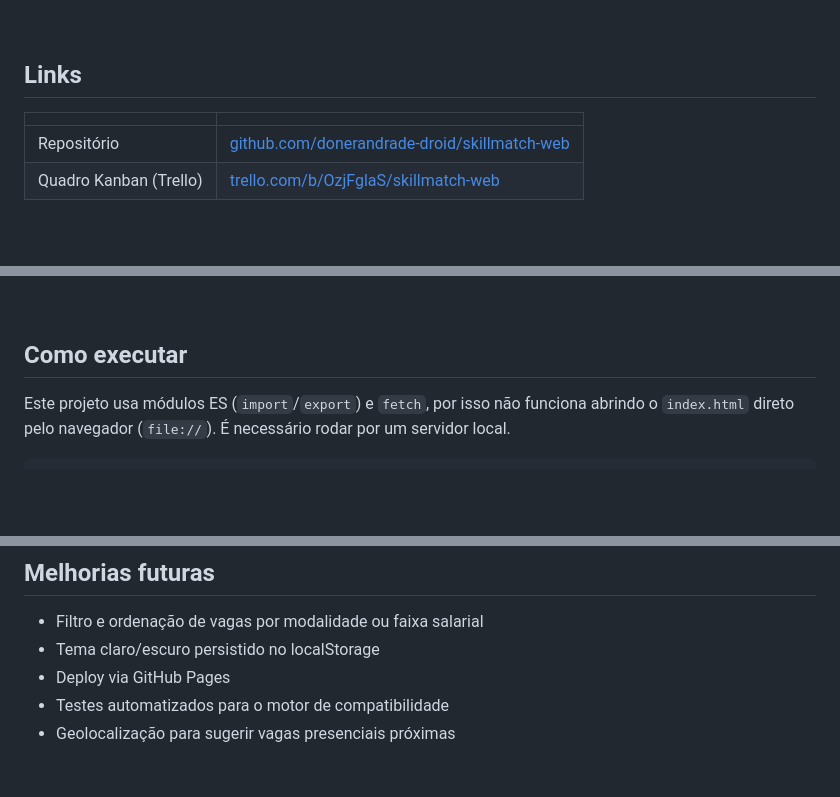
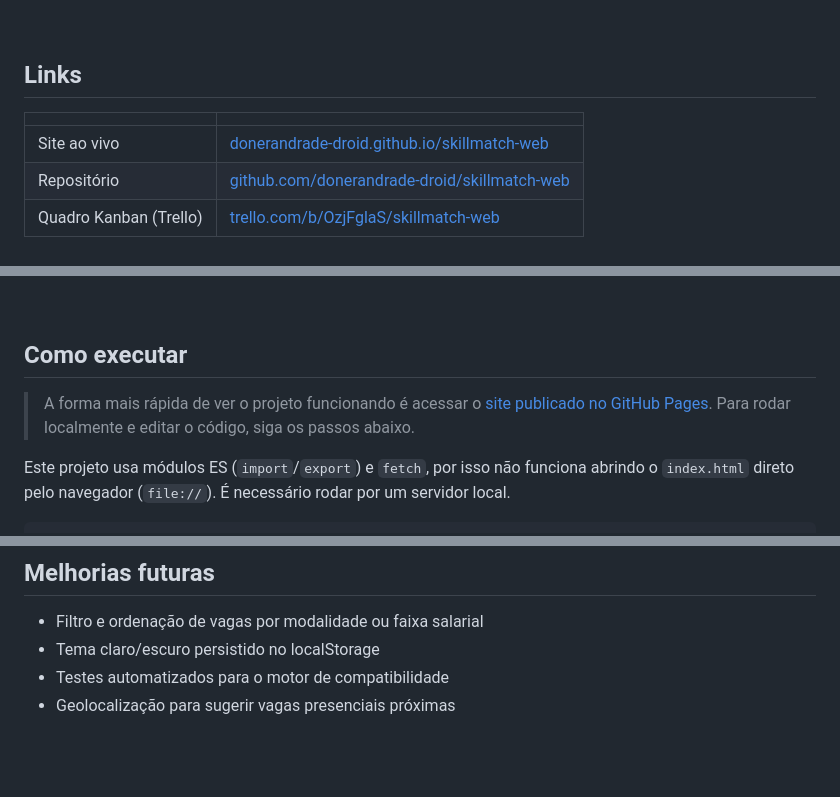
Before and after one commit to donerandrade-droid/skillmatch-web, a Markdown page: README.md, 3 parts joined by grey strips. GitHub-like rendering; blank space fills up the shorter version.

Commit message:
docs: adiciona link do site publicado no GitHub Pages

```diff
--- a/README.md
+++ b/README.md
@@ -35,6 +35,7 @@ Construído em HTML, CSS e JavaScript puro — sem frameworks, sem bibliotecas e
 
 | | |
 |---|---|
+| Site ao vivo | [donerandrade-droid.github.io/skillmatch-web](https://donerandrade-droid.github.io/skillmatch-web/) |
 | Repositório | [github.com/donerandrade-droid/skillmatch-web](https://github.com/donerandrade-droid/skillmatch-web) |
 | Quadro Kanban (Trello) | [trello.com/b/OzjFglaS/skillmatch-web](https://trello.com/b/OzjFglaS/skillmatch-web) |
 
@@ -104,6 +105,7 @@ A divisão segue o princípio dados × regras × tela: `vagas.json` guarda os da
 <br>
 
 ## Como executar
+> A forma mais rápida de ver o projeto funcionando é acessar o [site publicado no GitHub Pages](https://donerandrade-droid.github.io/skillmatch-web/). Para rodar localmente e editar o código, siga os passos abaixo.
 
 Este projeto usa módulos ES (`import`/`export`) e `fetch`, por isso não funciona abrindo o `index.html` direto pelo navegador (`file://`). É necessário rodar por um servidor local.
 
@@ -164,7 +166,6 @@ motor calcula compatibilidade ──► callback ──► renderiza os cards
 
 - Filtro e ordenação de vagas por modalidade ou faixa salarial
 - Tema claro/escuro persistido no localStorage
-- Deploy via GitHub Pages
 - Testes automatizados para o motor de compatibilidade
 - Geolocalização para sugerir vagas presenciais próximas
 
```
